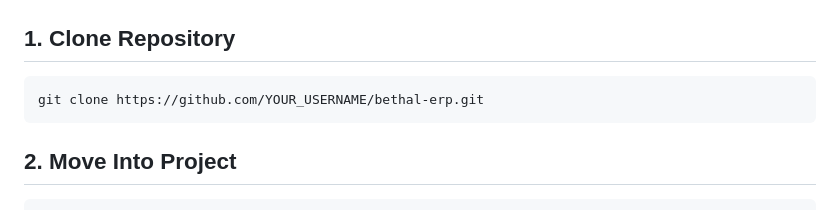
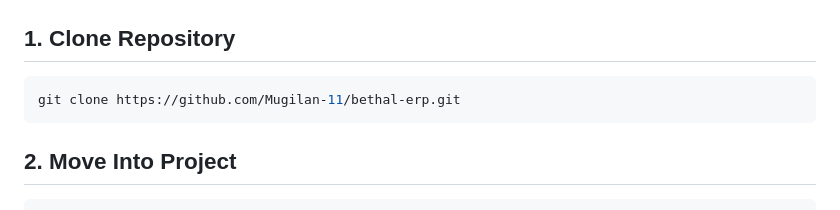
Before and after one commit to Mugilan-11/School_erp_system, a Markdown page: README.md, the part around the change. Rendered like a GitHub page.

````diff
--- a/README.md
+++ b/README.md
@@ -110,7 +110,7 @@ school_erp/
 ## 1. Clone Repository
 
 ```bash
-git clone https://github.com/YOUR_USERNAME/bethal-erp.git
+git clone https://github.com/Mugilan-11/bethal-erp.git
 ```
 
 ## 2. Move Into Project
````
